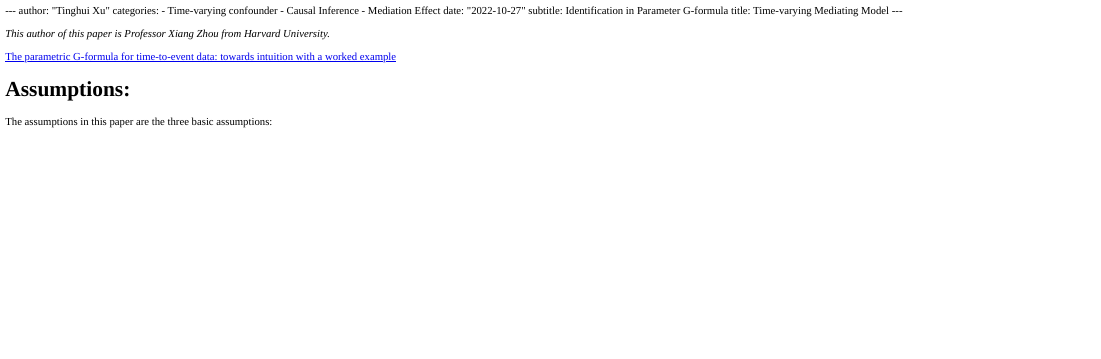
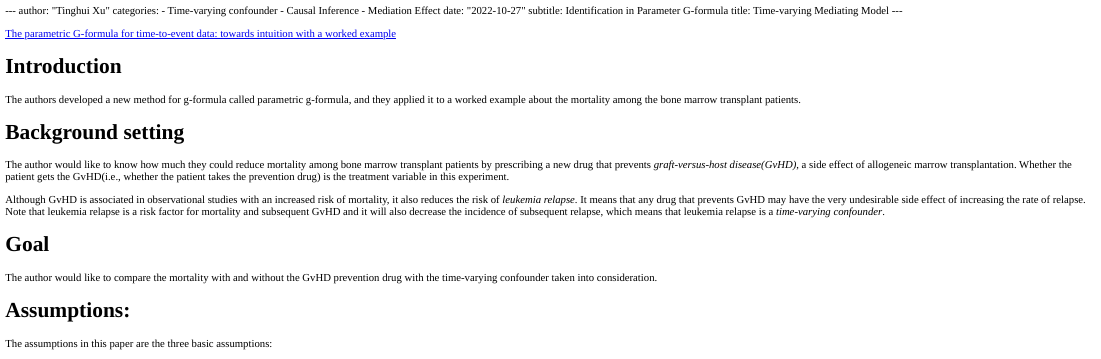
Before and after one commit to XTH1114/myrepo, an R Markdown document (content/Blog/Blog2/index.Rmd): the page in a window 1100 px wide, from its top. The pictures show the output file content/Blog/Blog2/index.html that the author committed with the source, opened offline.

Commit message:
Add files via upload

```diff
--- a/content/Blog/Blog2/index.Rmd
+++ b/content/Blog/Blog2/index.Rmd
@@ -9,9 +9,23 @@ subtitle: Identification in Parameter G-formula
 title: Time-varying Mediating Model
 ---
 
-*This author of this paper is Professor Xiang Zhou from Harvard University.*
+[The parametric G-formula for time-to-event data: towards intuition with a worked example](https://www.ncbi.nlm.nih.gov/pmc/articles/PMC4310506/#SD2)
 
-[The parametric G-formula for time-to-event data: towards intuition with a worked example](https://www.ncbi.nlm.nih.gov/pmc/articles/PMC4310506/#SD2)
+
+# Introduction
+
+The authors developed a new method for g-formula called parametric g-formula, and they applied it to a worked example about the mortality among the bone marrow transplant patients.
+
+# Background setting
+
+The author would like to know how much they could reduce mortality among bone marrow transplant patients by prescribing a new drug that prevents *graft-versus-host disease(GvHD)*, a side effect of allogeneic marrow transplantation. Whether the patient gets the GvHD(i.e., whether the patient takes the prevention drug) is the treatment variable in this experiment.
+
+Although GvHD is associated in observational studies with an increased risk of mortality, it also reduces the risk of *leukemia relapse*. It means that any drug that prevents GvHD may have the very undesirable side effect of increasing the rate of relapse. Note that leukemia relapse is a risk factor for mortality and subsequent GvHD and it will also decrease the incidence of subsequent relapse, which means that leukemia relapse is a *time-varying confounder*.
+
+# Goal
+
+The author would like to compare the mortality with and without the GvHD prevention drug with the time-varying confounder taken into consideration.
+
 
 
 # Assumptions:
```
Also changed, not shown: content/Blog/Blog2/index.html, content/Blog/Blog2/index.Rmd (2 more changed lines).
